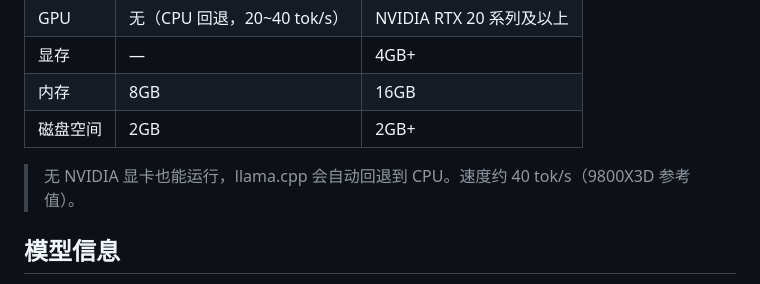
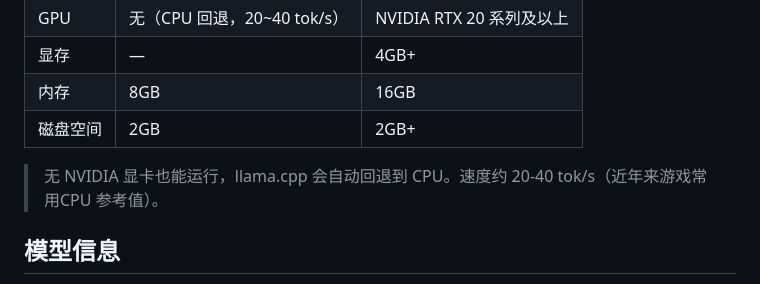
Before and after one commit to Artistkisa/0.6b-Light-novelist-AI-desktop, a Markdown page: README.md, the part around the change. Drawn GitHub-style.

```diff
--- a/README.md
+++ b/README.md
@@ -51,7 +51,7 @@ python main.py
 | 内存 | 8GB | 16GB |
 | 磁盘空间 | 2GB | 2GB+ |
 
-> 无 NVIDIA 显卡也能运行，llama.cpp 会自动回退到 CPU。速度约 40 tok/s（9800X3D 参考值）。
+> 无 NVIDIA 显卡也能运行，llama.cpp 会自动回退到 CPU。速度约 20-40 tok/s（近年来游戏常用CPU 参考值）。
 
 ## 模型信息
 
```
